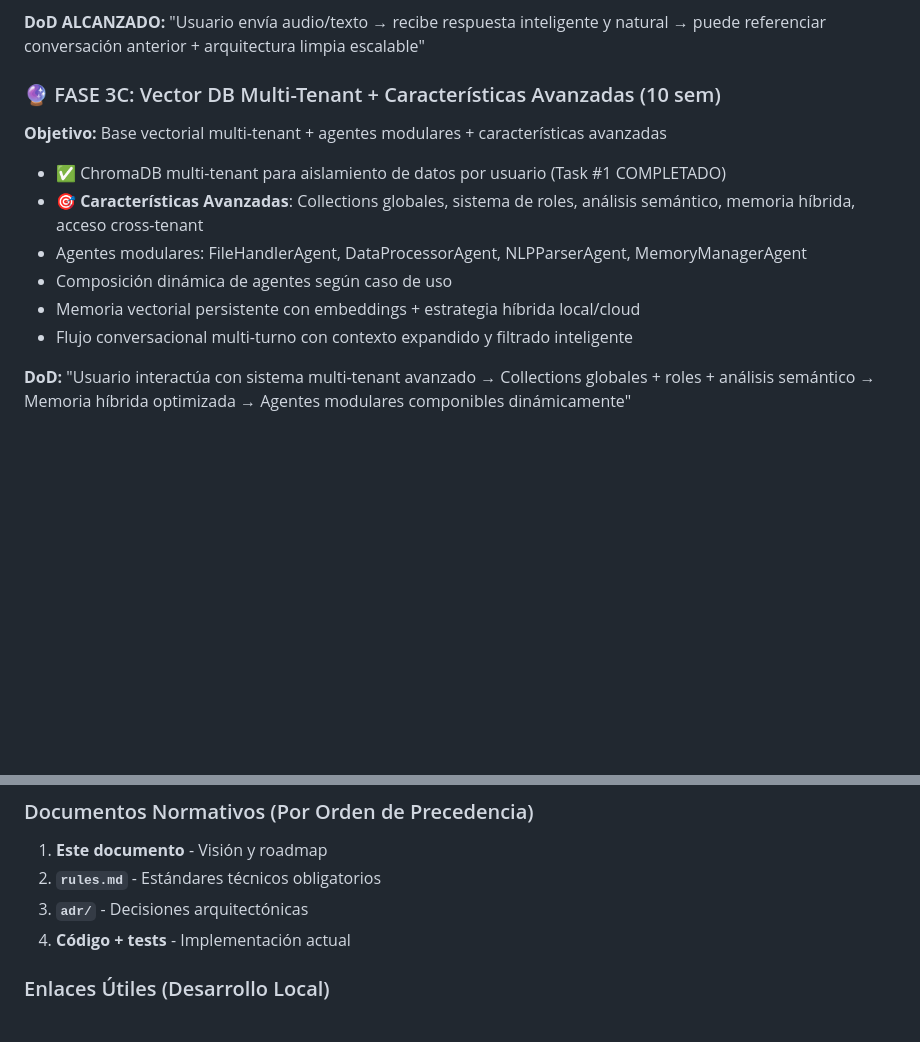
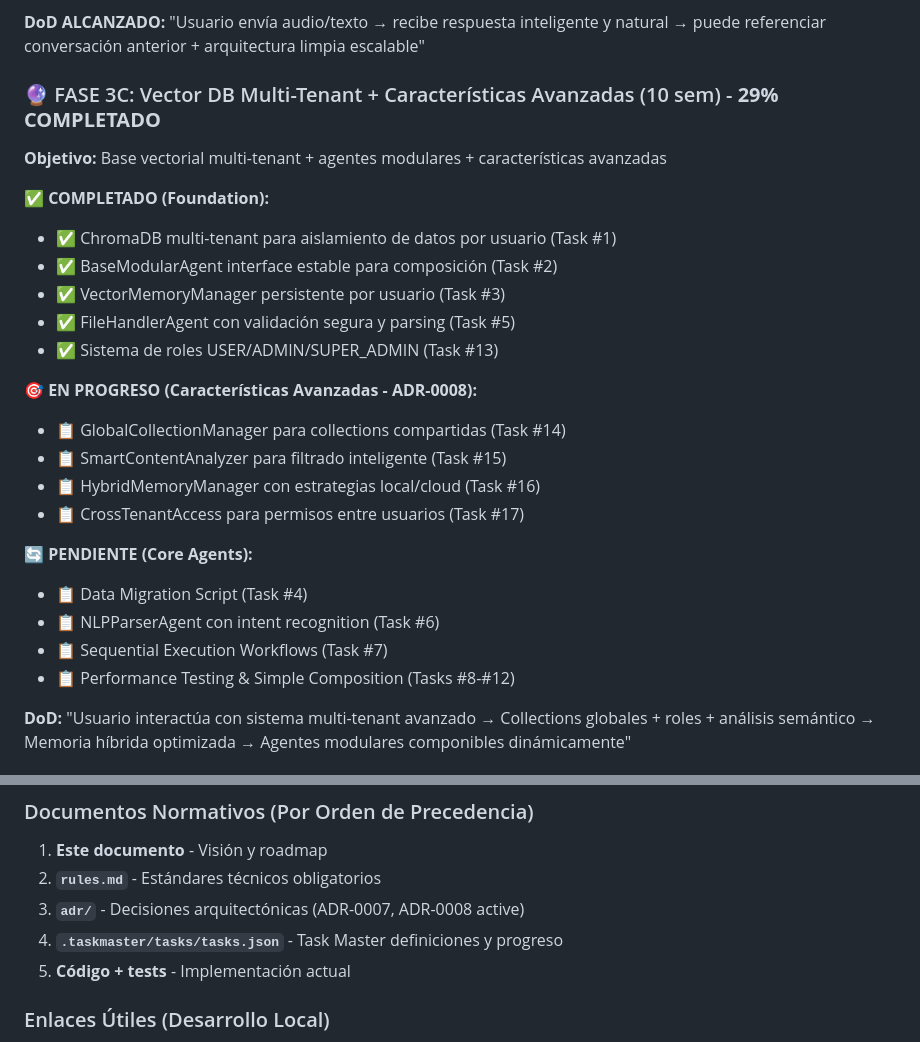
Before and after one commit to JhomC3/AEGEN, a Markdown page: PROJECT_OVERVIEW.md, 2 parts joined by grey strips. Drawn GitHub-style; blank space fills up the shorter version.

```diff
--- a/PROJECT_OVERVIEW.md
+++ b/PROJECT_OVERVIEW.md
@@ -173,14 +185,28 @@ Telegram → Webhook → CanonicalEvent → MasterRouter → Specialist → Resp
 
 **DoD ALCANZADO:** "Usuario envía audio/texto → recibe respuesta inteligente y natural → puede referenciar conversación anterior + arquitectura limpia escalable"
 
-### 🔮 FASE 3C: Vector DB Multi-Tenant + Características Avanzadas (10 sem)
+### 🔮 FASE 3C: Vector DB Multi-Tenant + Características Avanzadas (10 sem) - **29% COMPLETADO**
+
 **Objetivo:** Base vectorial multi-tenant + agentes modulares + características avanzadas
-- ✅ ChromaDB multi-tenant para aislamiento de datos por usuario (Task #1 COMPLETADO)
-- 🎯 **Características Avanzadas**: Collections globales, sistema de roles, análisis semántico, memoria híbrida, acceso cross-tenant
-- Agentes modulares: FileHandlerAgent, DataProcessorAgent, NLPParserAgent, MemoryManagerAgent
-- Composición dinámica de agentes según caso de uso
-- Memoria vectorial persistente con embeddings + estrategia híbrida local/cloud
-- Flujo conversacional multi-turno con contexto expandido y filtrado inteligente
+
+**✅ COMPLETADO (Foundation):**
+- ✅ ChromaDB multi-tenant para aislamiento de datos por usuario (Task #1)
+- ✅ BaseModularAgent interface estable para composición (Task #2)
+- ✅ VectorMemoryManager persistente por usuario (Task #3)
+- ✅ FileHandlerAgent con validación segura y parsing (Task #5)
+- ✅ Sistema de roles USER/ADMIN/SUPER_ADMIN (Task #13)
+
+**🎯 EN PROGRESO (Características Avanzadas - ADR-0008):**
+- 📋 GlobalCollectionManager para collections compartidas (Task #14)
+- 📋 SmartContentAnalyzer para filtrado inteligente (Task #15)
+- 📋 HybridMemoryManager con estrategias local/cloud (Task #16)
+- 📋 CrossTenantAccess para permisos entre usuarios (Task #17)
+
+**🔄 PENDIENTE (Core Agents):**
+- 📋 Data Migration Script (Task #4)
+- 📋 NLPParserAgent con intent recognition (Task #6)
+- 📋 Sequential Execution Workflows (Task #7)
+- 📋 Performance Testing & Simple Composition (Tasks #8-#12)
 
 **DoD:** "Usuario interactúa con sistema multi-tenant avanzado → Collections globales + roles + análisis semántico → Memoria híbrida optimizada → Agentes modulares componibles dinámicamente"
 
@@ -386,8 +412,9 @@ make doctor          # Verifica consistencia docs vs código
 ### Documentos Normativos (Por Orden de Precedencia)
 1. **Este documento** - Visión y roadmap
 2. **`rules.md`** - Estándares técnicos obligatorios
-3. **`adr/`** - Decisiones arquitectónicas
-4. **Código + tests** - Implementación actual
+3. **`adr/`** - Decisiones arquitectónicas (ADR-0007, ADR-0008 active)
+4. **`.taskmaster/tasks/tasks.json`** - Task Master definiciones y progreso
+5. **Código + tests** - Implementación actual
 
 ### Enlaces Útiles (Desarrollo Local)
 - **API Docs:** http://localhost:8000/docs
```
Also changed, not shown: other parts of PROJECT_OVERVIEW.md (+41 -23 lines).
